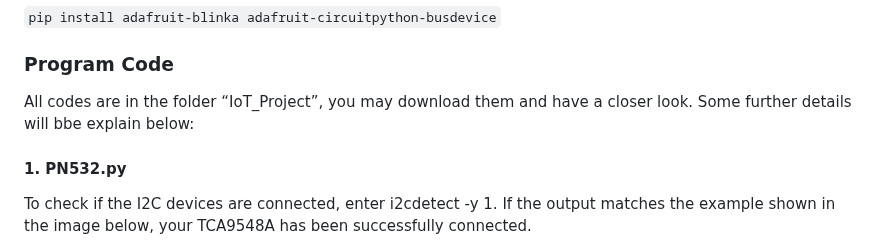
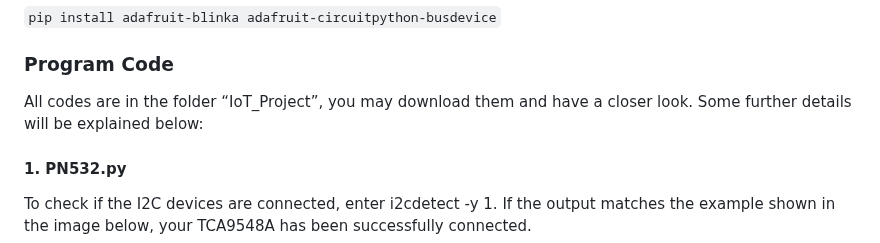
Before and after one commit to sydneyliao/IoTParkingLot, a Markdown page: README.md, the part around the change. Rendered like a GitHub page.

```diff
--- a/README.md
+++ b/README.md
@@ -86,7 +86,7 @@ if there’s an error message, enter
 
 ``pip install adafruit-blinka adafruit-circuitpython-busdevice``
 ### Program Code
-All codes are in the folder “IoT_Project”, you may download them and have a closer look. Some further details will bbe explain below:
+All codes are in the folder “IoT_Project”, you may download them and have a closer look. Some further details will be explained below:
 
 #### 1. PN532.py
 To check if the I2C devices are connected, enter i2cdetect -y 1. If the output matches the example shown in the image below, your TCA9548A has been successfully connected.
```
